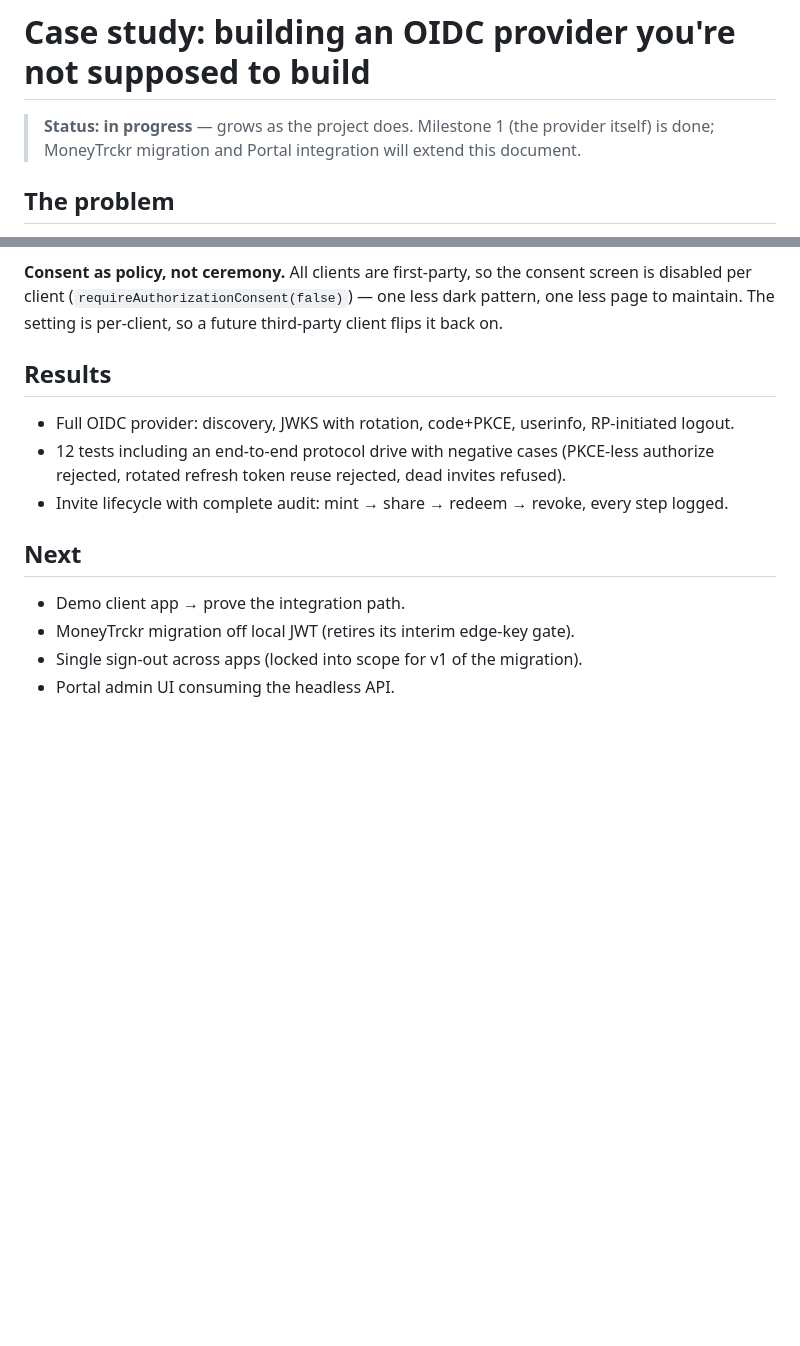
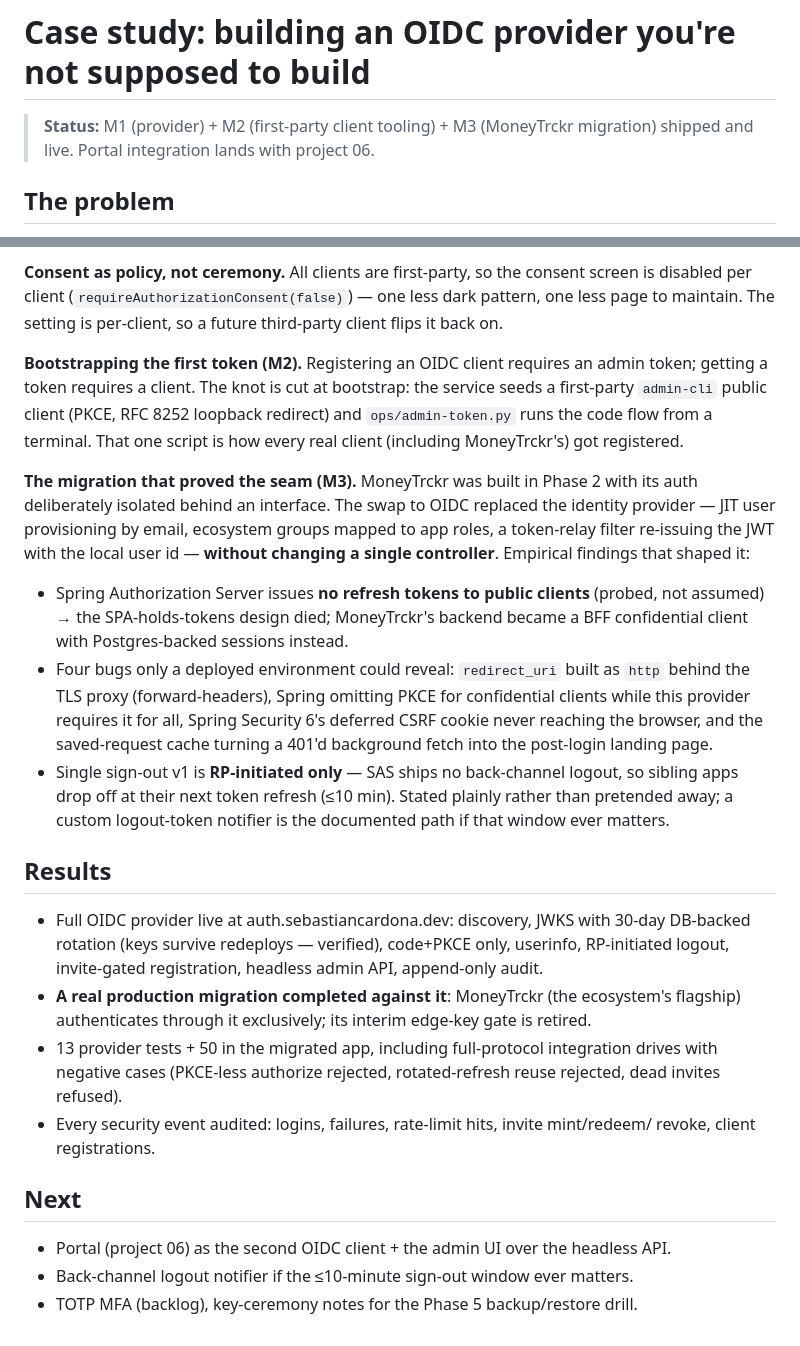
Before and after one commit to sebastiancardona-dev/auth-service, a Markdown page: CASE-STUDY.md, 2 parts joined by grey strips. Rendered like a GitHub page; blank space fills up the shorter version.

Commit message:
CASE-STUDY: M1-M3 complete — provider live, admin-cli bootstrap, MoneyTrckr migration findings

```diff
--- a/CASE-STUDY.md
+++ b/CASE-STUDY.md
@@ -1,7 +1,7 @@
 # Case study: building an OIDC provider you're not supposed to build
 
-> **Status: in progress** — grows as the project does. Milestone 1 (the provider itself)
-> is done; MoneyTrckr migration and Portal integration will extend this document.
+> **Status:** M1 (provider) + M2 (first-party client tooling) + M3 (MoneyTrckr migration)
+> shipped and live. Portal integration lands with project 06.
 
 ## The problem
 
@@ -69,16 +69,46 @@ disabled per client (`requireAuthorizationConsent(false)`) — one less dark pat
 less page to maintain. The setting is per-client, so a future third-party client flips it
 back on.
 
+**Bootstrapping the first token (M2).** Registering an OIDC client requires an admin
+token; getting a token requires a client. The knot is cut at bootstrap: the service
+seeds a first-party `admin-cli` public client (PKCE, RFC 8252 loopback redirect) and
+`ops/admin-token.py` runs the code flow from a terminal. That one script is how every
+real client (including MoneyTrckr's) got registered.
+
+**The migration that proved the seam (M3).** MoneyTrckr was built in Phase 2 with its
+auth deliberately isolated behind an interface. The swap to OIDC replaced the identity
+provider — JIT user provisioning by email, ecosystem groups mapped to app roles, a
+token-relay filter re-issuing the JWT with the local user id — **without changing a
+single controller**. Empirical findings that shaped it:
+
+- Spring Authorization Server issues **no refresh tokens to public clients** (probed,
+  not assumed) → the SPA-holds-tokens design died; MoneyTrckr's backend became a BFF
+  confidential client with Postgres-backed sessions instead.
+- Four bugs only a deployed environment could reveal: `redirect_uri` built as `http`
+  behind the TLS proxy (forward-headers), Spring omitting PKCE for confidential clients
+  while this provider requires it for all, Spring Security 6's deferred CSRF cookie
+  never reaching the browser, and the saved-request cache turning a 401'd background
+  fetch into the post-login landing page.
+- Single sign-out v1 is **RP-initiated only** — SAS ships no back-channel logout, so
+  sibling apps drop off at their next token refresh (≤10 min). Stated plainly rather
+  than pretended away; a custom logout-token notifier is the documented path if that
+  window ever matters.
+
 ## Results
 
-- Full OIDC provider: discovery, JWKS with rotation, code+PKCE, userinfo, RP-initiated logout.
-- 12 tests including an end-to-end protocol drive with negative cases
-  (PKCE-less authorize rejected, rotated refresh token reuse rejected, dead invites refused).
-- Invite lifecycle with complete audit: mint → share → redeem → revoke, every step logged.
+- Full OIDC provider live at auth.sebastiancardona.dev: discovery, JWKS with 30-day
+  DB-backed rotation (keys survive redeploys — verified), code+PKCE only, userinfo,
+  RP-initiated logout, invite-gated registration, headless admin API, append-only audit.
+- **A real production migration completed against it**: MoneyTrckr (the ecosystem's
+  flagship) authenticates through it exclusively; its interim edge-key gate is retired.
+- 13 provider tests + 50 in the migrated app, including full-protocol integration
+  drives with negative cases (PKCE-less authorize rejected, rotated-refresh reuse
+  rejected, dead invites refused).
+- Every security event audited: logins, failures, rate-limit hits, invite mint/redeem/
+  revoke, client registrations.
 
 ## Next
 
-- Demo client app → prove the integration path.
-- MoneyTrckr migration off local JWT (retires its interim edge-key gate).
-- Single sign-out across apps (locked into scope for v1 of the migration).
-- Portal admin UI consuming the headless API.
+- Portal (project 06) as the second OIDC client + the admin UI over the headless API.
+- Back-channel logout notifier if the ≤10-minute sign-out window ever matters.
+- TOTP MFA (backlog), key-ceremony notes for the Phase 5 backup/restore drill.
```
